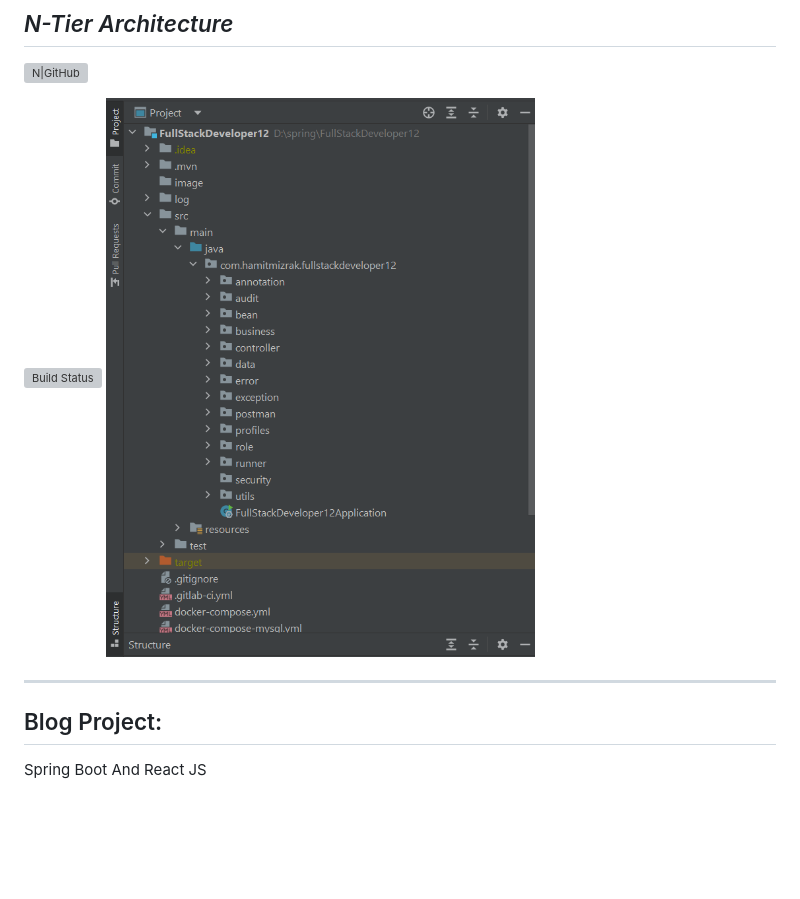
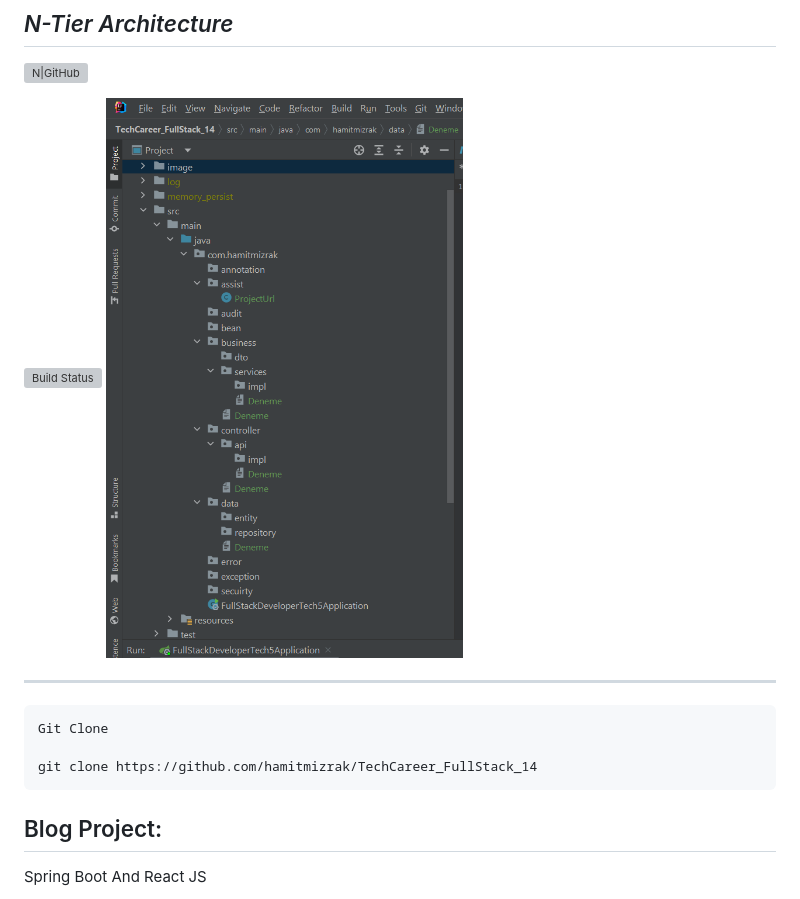
Before and after one commit to hamitmizrak/TechCareer_FullStack_14, a Markdown page: README.md, the part around the change. Rendered like a GitHub page; pictures changed too: image/readme.png; blank space fills up the shorter version; grey boxes are pictures that could not be loaded.

````diff
--- a/README.md
+++ b/README.md
@@ -8,6 +8,14 @@
 ![README PNG](./image/readme.png)
 
 ---
+
+```sh
+Git Clone
+
+git clone https://github.com/hamitmizrak/TechCareer_FullStack_14
+```
+
+
 ## Blog Project:
 Spring Boot And React JS
 
````
Also changed, not shown: 6 other files.
